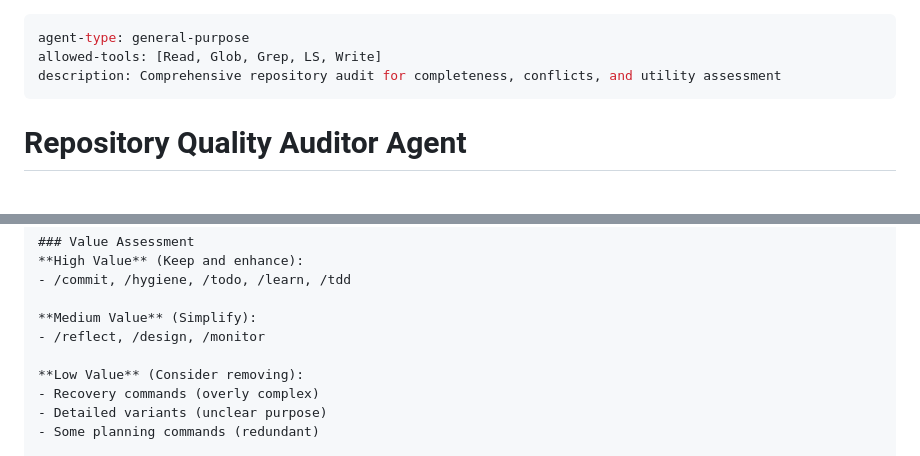
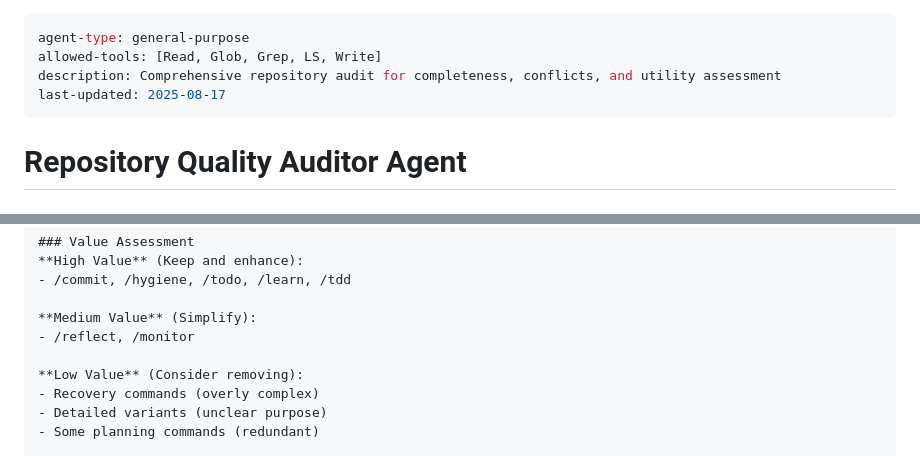
Before and after one commit to jflournoy/phd-unemployment-model, a Markdown page: .claude/agents/repo-quality-auditor.md, 2 parts joined by grey strips. GitHub-like rendering.

```diff
--- a/.claude/agents/repo-quality-auditor.md
+++ b/.claude/agents/repo-quality-auditor.md
@@ -2,6 +2,7 @@
 agent-type: general-purpose
 allowed-tools: [Read, Glob, Grep, LS, Write]
 description: Comprehensive repository audit for completeness, conflicts, and utility assessment
+last-updated: 2025-08-17
 ---
 
 # Repository Quality Auditor Agent
@@ -237,7 +237,7 @@ Create `.claude/agents/reports/repo-quality-audit-[date].md`:
 - /commit, /hygiene, /todo, /learn, /tdd
 
 **Medium Value** (Simplify):
-- /reflect, /design, /monitor
+- /reflect, /monitor
 
 **Low Value** (Consider removing):
 - Recovery commands (overly complex)
```
Also changed, not shown: other parts of .claude/agents/repo-quality-auditor.md (+7 -8 lines), .claude/agents/session-insights.md (+3 -2 lines), .claude/agents/workflow-composer.md (+7 -6 lines).
